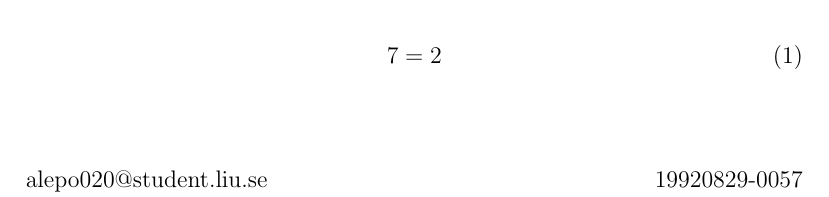
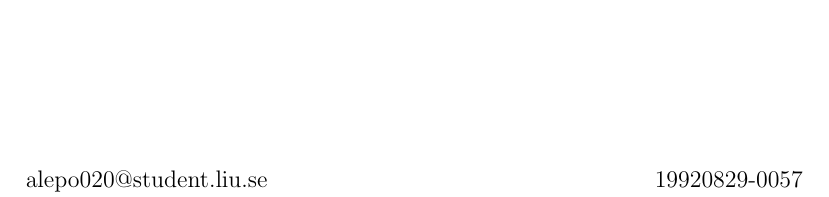
Before and after one commit to owodunni/tsea05, a LaTeX document (main.tex): part of page 2 of 3, cut at the place of the change. Compiled offline with pdfLaTeX.

Commit message:
Update main.tex

```diff
--- a/main.tex
+++ b/main.tex
@@ -46,9 +46,9 @@ KVL annvänds på samtliga slingor detta ger ekvation \ref{ekv:I1}.
 
 Genom att förenkla ekvation \ref{ekv:I1} - \ref{ekv:I3} till matris form, se ekvation så kan strömmarna bestämmas.
 
-\begin{equation}
-7=2
-\label{ekv:KVLmatrix}
-\end{equation}
+%%\begin{equation}
+%%7=2
+%%\label{ekv:KVLmatrix}
+%%\end{equation}
 
 \end{document}
```
